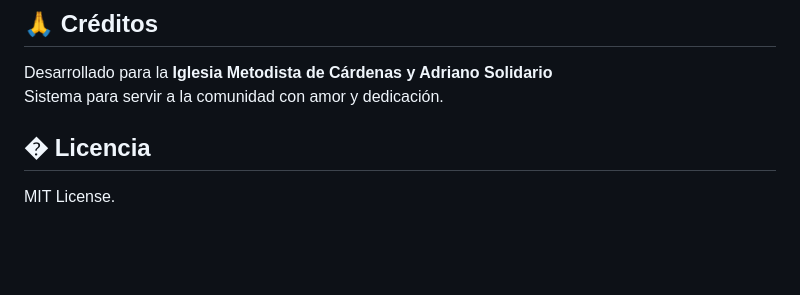
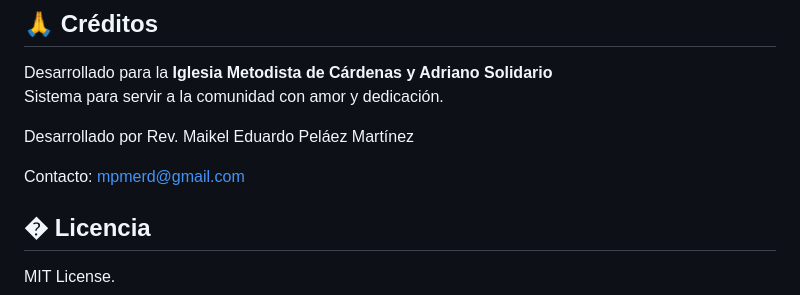
Before and after one commit to mpmerd/FarmaciaSolidariaCristiana, a Markdown page: README.md, the part around the change. Rendered like a GitHub page; blank space fills up the shorter version.

Commit message:
Añadido creditos

```diff
--- a/README.md
+++ b/README.md
@@ -178,6 +178,10 @@ Ver **[DEPLOYMENT_UBUNTU.md](./DEPLOYMENT_UBUNTU.md)** sección "Solución de Pr
 Desarrollado para la **Iglesia Metodista de Cárdenas y Adriano Solidario**
 Sistema para servir a la comunidad con amor y dedicación.
 
+Desarrollado por Rev. Maikel Eduardo Peláez Martínez
+
+Contacto: mpmerd@gmail.com
+
 ## � Licencia
 
 MIT License.
```
